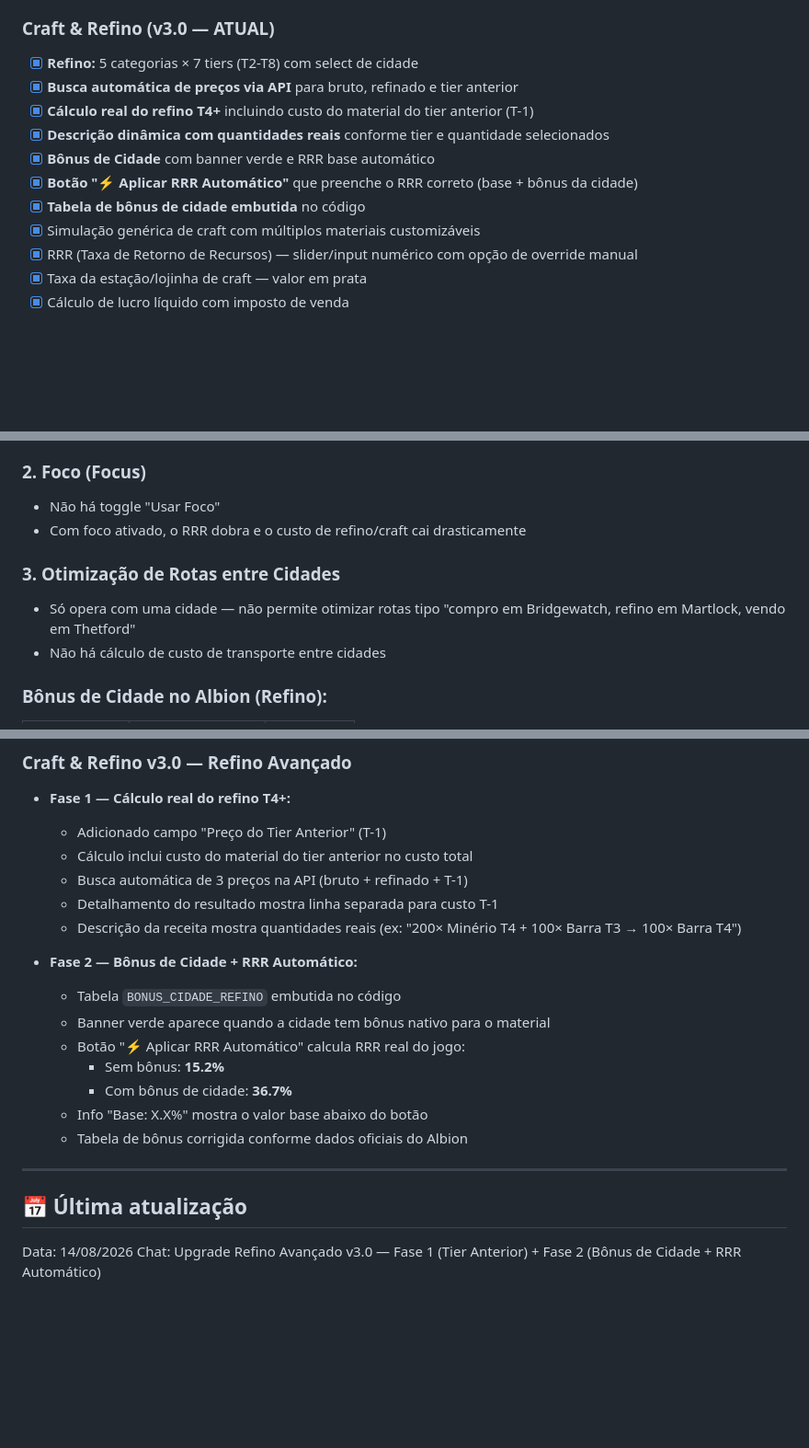
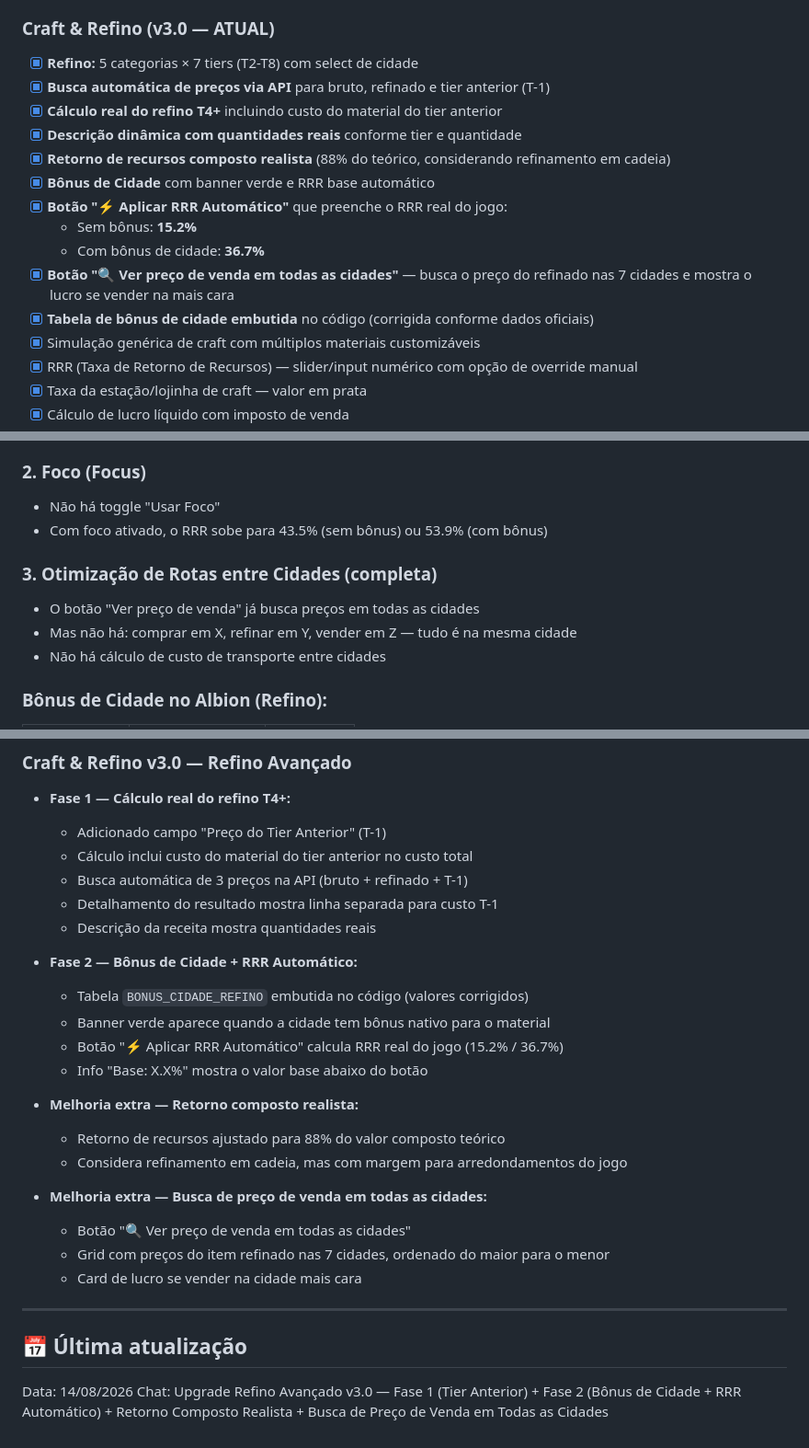
Before and after one commit to WolfZyon/albion-market-pro, a Markdown page: CONTEXT.md, 3 parts joined by grey strips. Shown at 92% size. Rendered like a GitHub page; blank space fills up the shorter version.

Commit message:
context.md att

```diff
--- a/CONTEXT.md
+++ b/CONTEXT.md
@@ -32,12 +32,16 @@
 
 ### Craft & Refino (v3.0 — ATUAL)
 - [x] **Refino:** 5 categorias × 7 tiers (T2-T8) com select de cidade
-- [x] **Busca automática de preços via API** para bruto, refinado e tier anterior
-- [x] **Cálculo real do refino T4+** incluindo custo do material do tier anterior (T-1)
-- [x] **Descrição dinâmica com quantidades reais** conforme tier e quantidade selecionados
+- [x] **Busca automática de preços via API** para bruto, refinado e tier anterior (T-1)
+- [x] **Cálculo real do refino T4+** incluindo custo do material do tier anterior
+- [x] **Descrição dinâmica com quantidades reais** conforme tier e quantidade
+- [x] **Retorno de recursos composto realista** (88% do teórico, considerando refinamento em cadeia)
 - [x] **Bônus de Cidade** com banner verde e RRR base automático
-- [x] **Botão "⚡ Aplicar RRR Automático"** que preenche o RRR correto (base + bônus da cidade)
-- [x] **Tabela de bônus de cidade embutida** no código
+- [x] **Botão "⚡ Aplicar RRR Automático"** que preenche o RRR real do jogo:
+  - Sem bônus: **15.2%**
+  - Com bônus de cidade: **36.7%**
+- [x] **Botão "🔍 Ver preço de venda em todas as cidades"** — busca o preço do refinado nas 7 cidades e mostra o lucro se vender na mais cara
+- [x] **Tabela de bônus de cidade embutida** no código (corrigida conforme dados oficiais)
 - [x] Simulação genérica de craft com múltiplos materiais customizáveis
 - [x] RRR (Taxa de Retorno de Recursos) — slider/input numérico com opção de override manual
 - [x] Taxa da estação/lojinha de craft — valor em prata
@@ -70,10 +74,11 @@
 
 ### 2. Foco (Focus)
 - Não há toggle "Usar Foco"
-- Com foco ativado, o RRR dobra e o custo de refino/craft cai drasticamente
+- Com foco ativado, o RRR sobe para 43.5% (sem bônus) ou 53.9% (com bônus)
 
-### 3. Otimização de Rotas entre Cidades
-- Só opera com uma cidade — não permite otimizar rotas tipo "compro em Bridgewatch, refino em Martlock, vendo em Thetford"
+### 3. Otimização de Rotas entre Cidades (completa)
+- O botão "Ver preço de venda" já busca preços em todas as cidades
+- Mas não há: comprar em X, refinar em Y, vender em Z — tudo é na mesma cidade
 - Não há cálculo de custo de transporte entre cidades
 
 ### Bônus de Cidade no Albion (Refino):
@@ -150,20 +155,26 @@
   - Cálculo inclui custo do material do tier anterior no custo total
   - Busca automática de 3 preços na API (bruto + refinado + T-1)
   - Detalhamento do resultado mostra linha separada para custo T-1
-  - Descrição da receita mostra quantidades reais (ex: "200× Minério T4 + 100× Barra T3 → 100× Barra T4")
+  - Descrição da receita mostra quantidades reais
 
 - **Fase 2 — Bônus de Cidade + RRR Automático:**
-  - Tabela `BONUS_CIDADE_REFINO` embutida no código
+  - Tabela `BONUS_CIDADE_REFINO` embutida no código (valores corrigidos)
   - Banner verde aparece quando a cidade tem bônus nativo para o material
-  - Botão "⚡ Aplicar RRR Automático" calcula RRR real do jogo:
-    - Sem bônus: **15.2%**
-    - Com bônus de cidade: **36.7%**
+  - Botão "⚡ Aplicar RRR Automático" calcula RRR real do jogo (15.2% / 36.7%)
   - Info "Base: X.X%" mostra o valor base abaixo do botão
-  - Tabela de bônus corrigida conforme dados oficiais do Albion
+
+- **Melhoria extra — Retorno composto realista:**
+  - Retorno de recursos ajustado para 88% do valor composto teórico
+  - Considera refinamento em cadeia, mas com margem para arredondamentos do jogo
+
+- **Melhoria extra — Busca de preço de venda em todas as cidades:**
+  - Botão "🔍 Ver preço de venda em todas as cidades"
+  - Grid com preços do item refinado nas 7 cidades, ordenado do maior para o menor
+  - Card de lucro se vender na cidade mais cara
 
 ---
 
 ## 📅 Última atualização
 
 Data: 14/08/2026
-Chat: Upgrade Refino Avançado v3.0 — Fase 1 (Tier Anterior) + Fase 2 (Bônus de Cidade + RRR Automático)
+Chat: Upgrade Refino Avançado v3.0 — Fase 1 (Tier Anterior) + Fase 2 (Bônus de Cidade + RRR Automático) + Retorno Composto Realista + Busca de Preço de Venda em Todas as Cidades
```
Also changed, not shown: other parts of CONTEXT.md (+3 -3 lines).
